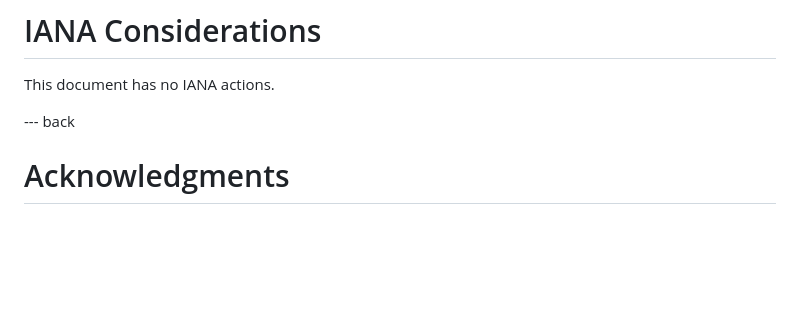
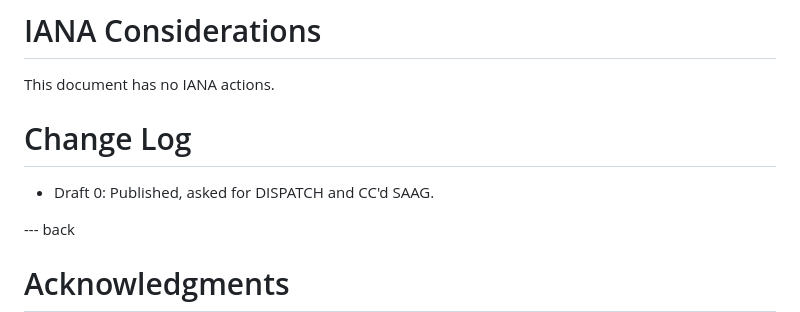
Before and after one commit to richsalz/ietf-4086bis, a Markdown page: draft-rsalz-4086bis.md, the part around the change. GitHub-like rendering; blank space fills up the shorter version.

Commit message:
Add changelog setion

```diff
--- a/draft-rsalz-4086bis.md
+++ b/draft-rsalz-4086bis.md
@@ -280,6 +280,9 @@ This is an important document!
 
 This document has no IANA actions.
 
+# Change Log
+
+- Draft 0: Published, asked for DISPATCH and CC'd SAAG.
 
 --- back
 
```
